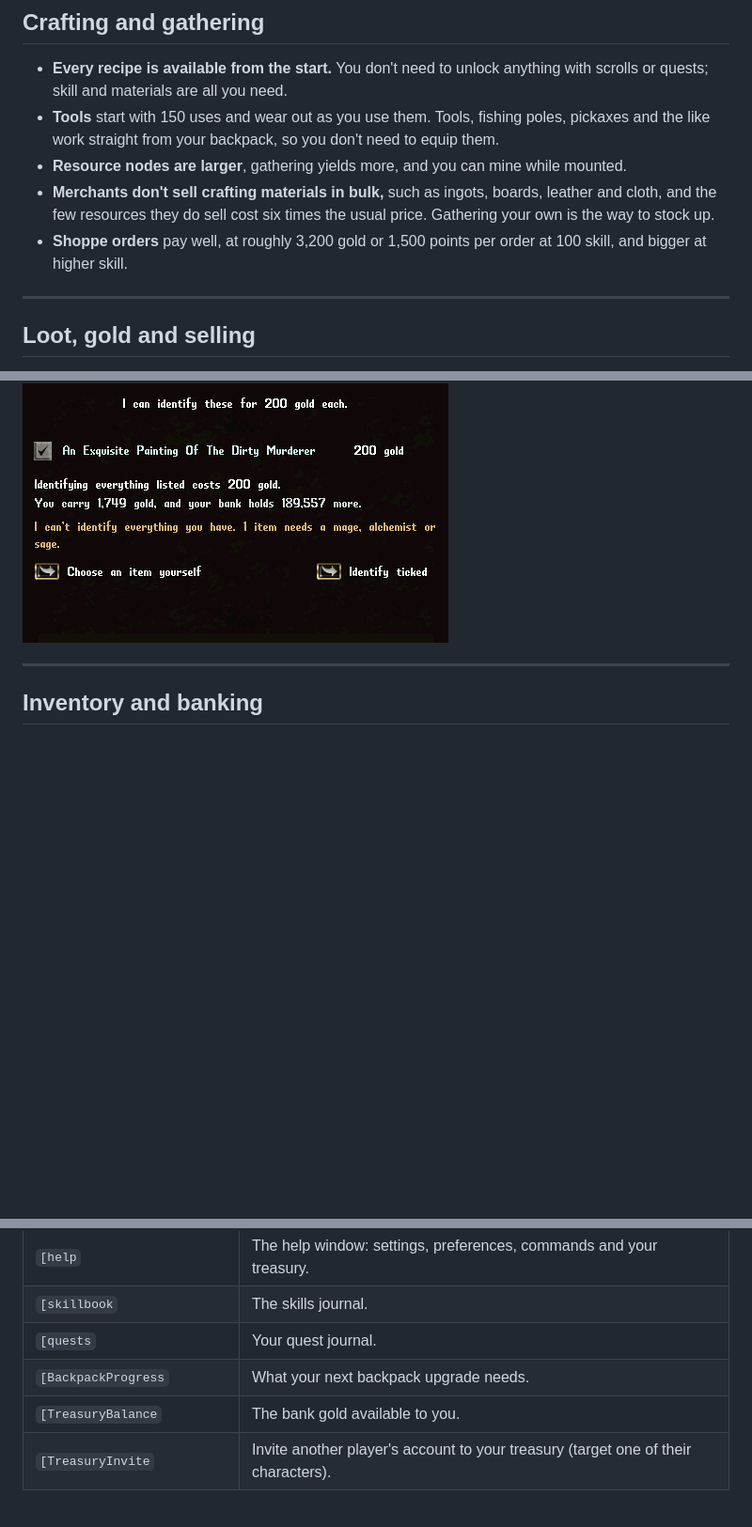
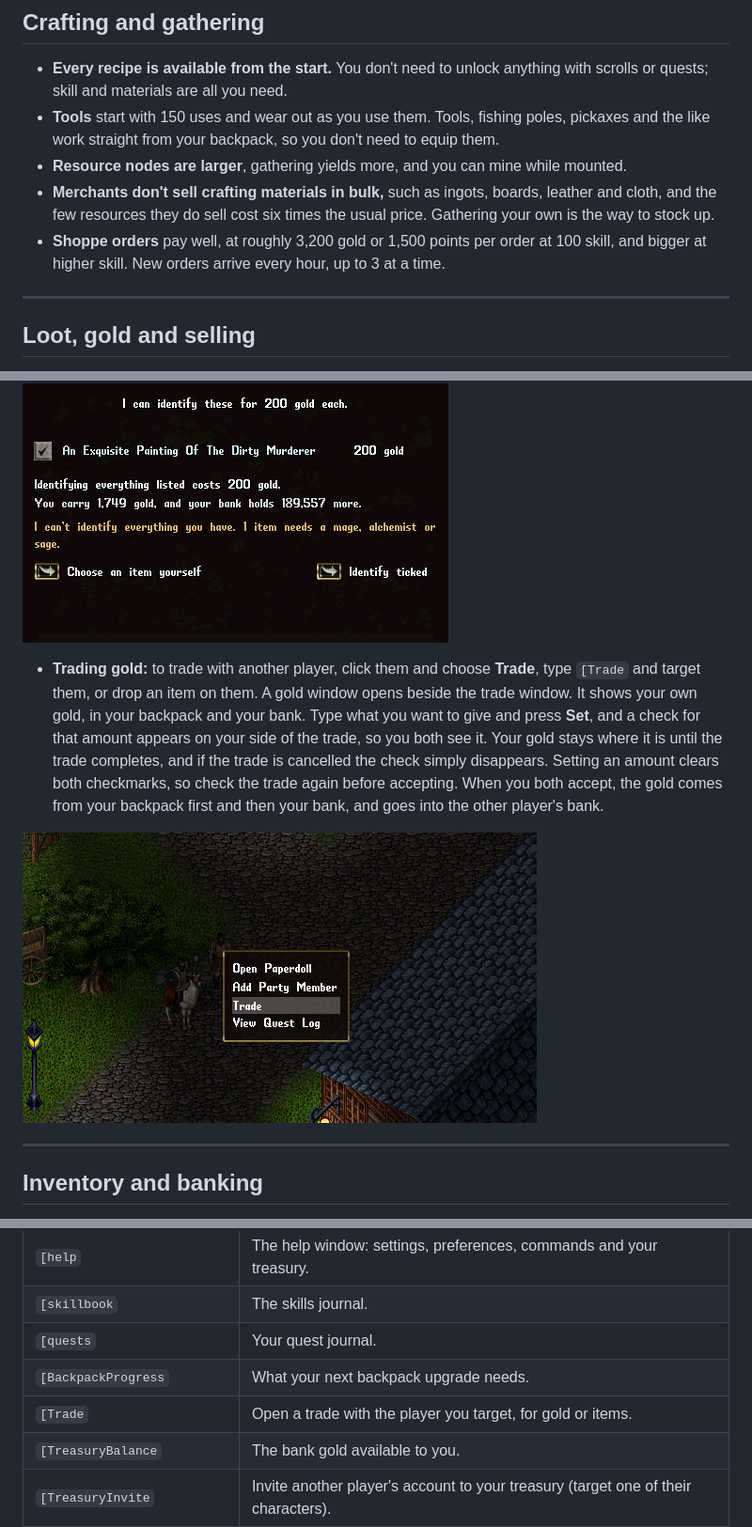
Before and after one commit to PopNotSoda2112/Frost-and-Ember, a Markdown page: README.md, 3 parts joined by grey strips. Shown at 94% size. Drawn GitHub-style; pictures changed too: images/trade-menu.png (added); blank space fills up the shorter version.

Commit message:
Trading gold, the [Trade command, and hourly shoppe orders
Adds the trading gold guide entry with a screenshot of Trade on another
player's menu, the [Trade row in the commands table, and the note that new
shoppe orders arrive every hour, up to 3 at a time.

Co-Authored-By: Claude Opus 5.5 <noreply@anthropic.com>

```diff
--- a/README.md
+++ b/README.md
@@ -144,7 +144,7 @@ Two settings start out differently from a plain TazUO install. Click-to-walk pat
 - **Tools** start with 150 uses and wear out as you use them. Tools, fishing poles, pickaxes and the like work straight from your backpack, so you don't need to equip them.
 - **Resource nodes are larger**, gathering yields more, and you can mine while mounted.
 - **Merchants don't sell crafting materials in bulk,** such as ingots, boards, leather and cloth, and the few resources they do sell cost six times the usual price. Gathering your own is the way to stock up.
-- **Shoppe orders** pay well, at roughly 3,200 gold or 1,500 points per order at 100 skill, and bigger at higher skill.
+- **Shoppe orders** pay well, at roughly 3,200 gold or 1,500 points per order at 100 skill, and bigger at higher skill. New orders arrive every hour, up to 3 at a time.
 
 ---
 
@@ -157,6 +157,10 @@ Two settings start out differently from a plain TazUO install. Click-to-walk pat
 
 ![A merchant's identify window](images/identify.png)
 
+
+- **Trading gold:** to trade with another player, click them and choose **Trade**, type `[Trade` and target them, or drop an item on them. A gold window opens beside the trade window. It shows your own gold, in your backpack and your bank. Type what you want to give and press **Set**, and a check for that amount appears on your side of the trade, so you both see it. Your gold stays where it is until the trade completes, and if the trade is cancelled the check simply disappears. Setting an amount clears both checkmarks, so check the trade again before accepting. When you both accept, the gold comes from your backpack first and then your bank, and goes into the other player's bank.
+
+![Trade on another player's menu](images/trade-menu.png)
 
 ---
 
@@ -234,6 +238,7 @@ The shard's own spell schools, such as Elementalism, Death Knight, Holy Man and
 | `[skillbook` | The skills journal. |
 | `[quests` | Your quest journal. |
 | `[BackpackProgress` | What your next backpack upgrade needs. |
+| `[Trade` | Open a trade with the player you target, for gold or items. |
 | `[TreasuryBalance` | The bank gold available to you. |
 | `[TreasuryInvite` | Invite another player's account to your treasury (target one of their characters). |
 | `[TreasuryAccept` / `[TreasuryDecline` | Answer a treasury invitation. |
```
